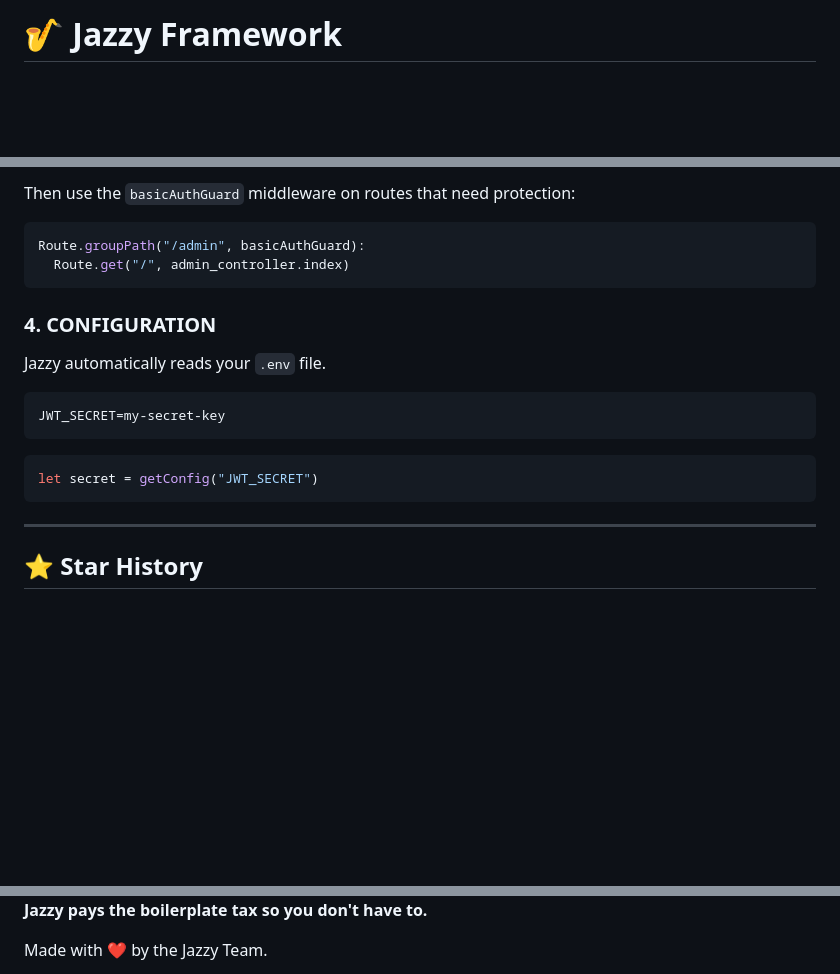
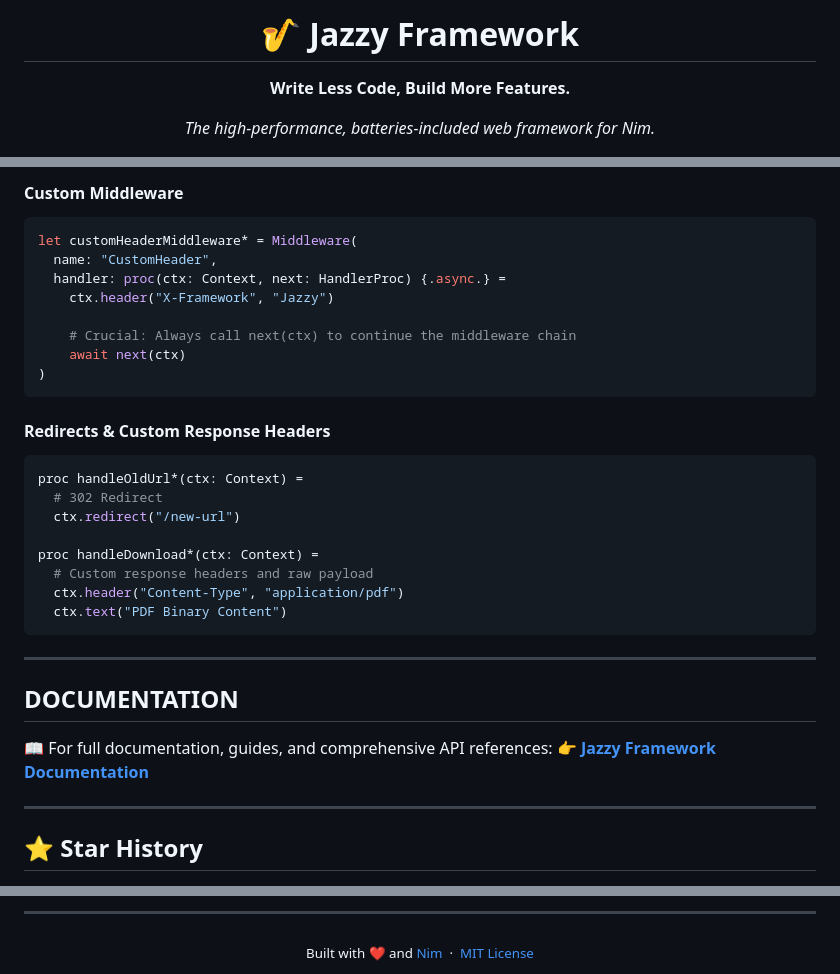
Before and after one commit to canermastan/jazzy-framework, a Markdown page: README.md, 3 parts joined by grey strips. Drawn GitHub-style; folded sections open; blank space fills up the shorter version.

````diff
--- a/README.md
+++ b/README.md
@@ -1,2 +1,5 @@
-# 🎷 Jazzy Framework
+<div align="center">
+  <h1>🎷 Jazzy Framework</h1>
+  <p><strong>Write Less Code, Build More Features.</strong></p>
+  <p><em>The high-performance, batteries-included web framework for Nim.</em></p>
 
@@ -119,22 +185,37 @@ BASIC_AUTH_PASSWORD=secret123
 ```
 
-Then use the `basicAuthGuard` middleware on routes that need protection:
+#### Custom Middleware
+```nim
+let customHeaderMiddleware* = Middleware(
+  name: "CustomHeader",
+  handler: proc(ctx: Context, next: HandlerProc) {.async.} =
+    ctx.header("X-Framework", "Jazzy")
 
-```nim
-Route.groupPath("/admin", basicAuthGuard):
-  Route.get("/", admin_controller.index)
+    # Crucial: Always call next(ctx) to continue the middleware chain
+    await next(ctx)
+)
 ```
 
-### 4. CONFIGURATION
-Jazzy automatically reads your `.env` file.
+#### Redirects & Custom Response Headers
+```nim
+proc handleOldUrl*(ctx: Context) =
+  # 302 Redirect
+  ctx.redirect("/new-url")
 
-```env
-JWT_SECRET=my-secret-key
+proc handleDownload*(ctx: Context) =
+  # Custom response headers and raw payload
+  ctx.header("Content-Type", "application/pdf")
+  ctx.text("PDF Binary Content")
 ```
 
-```nim
-let secret = getConfig("JWT_SECRET")
-```
+</details>
+
+---
+
+## DOCUMENTATION
+
+📖 For full documentation, guides, and comprehensive API references:
+👉 **[Jazzy Framework Documentation](https://canermastan.github.io/jazzyframework/en/)**
 
 ---
 
@@ -150,4 +233,9 @@ let secret = getConfig("JWT_SECRET")
 
-**Jazzy pays the boilerplate tax so you don't have to.**
+---
 
-Made with ❤️ by the Jazzy Team.
+<div align="center">
+  <sub>
+    Built with ❤️ and <a href="https://nim-lang.org/">Nim</a> &nbsp;·&nbsp;
+    <a href="LICENSE">MIT License</a>
+  </sub>
+</div>
````
Also changed, not shown: other parts of README.md (+123 -58 lines).
